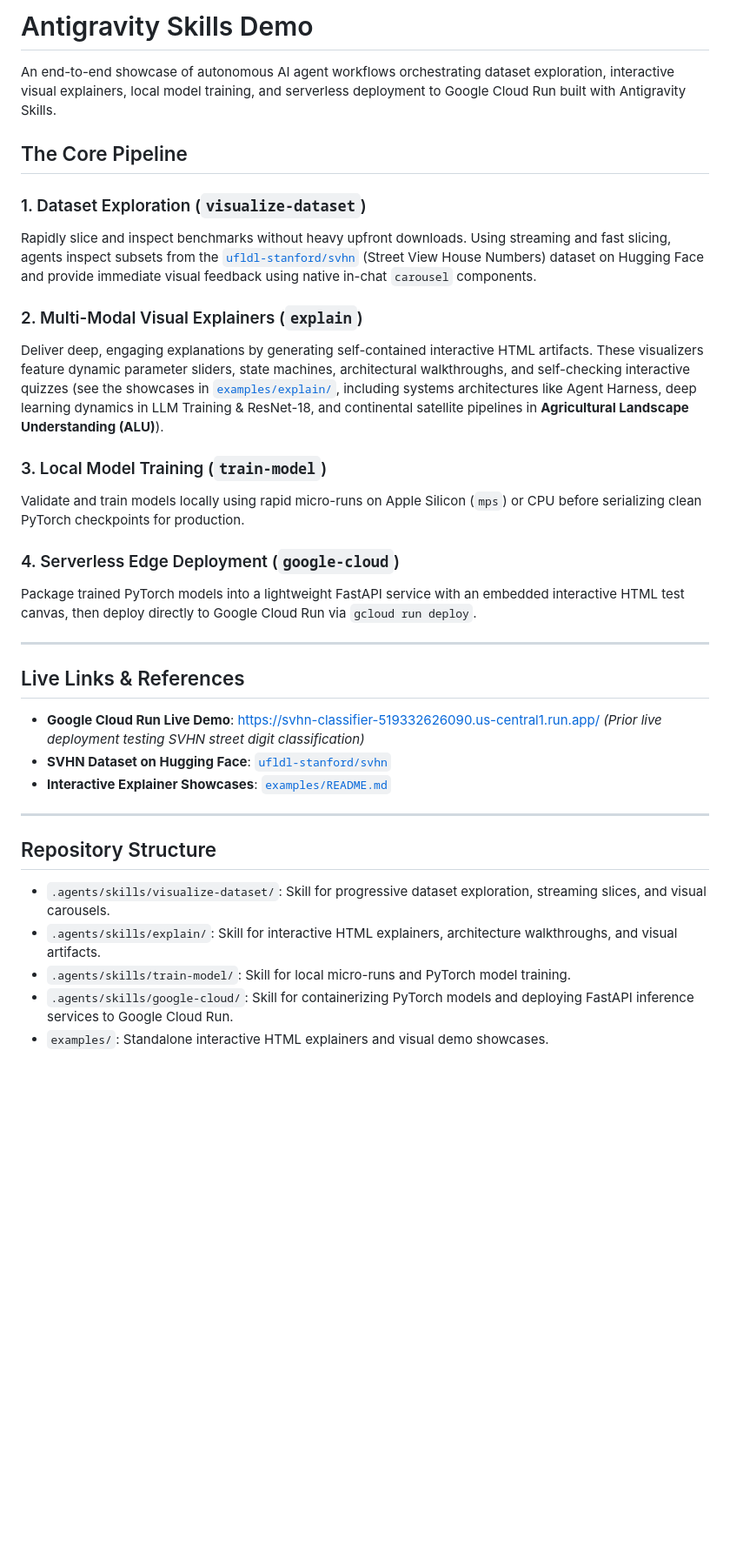
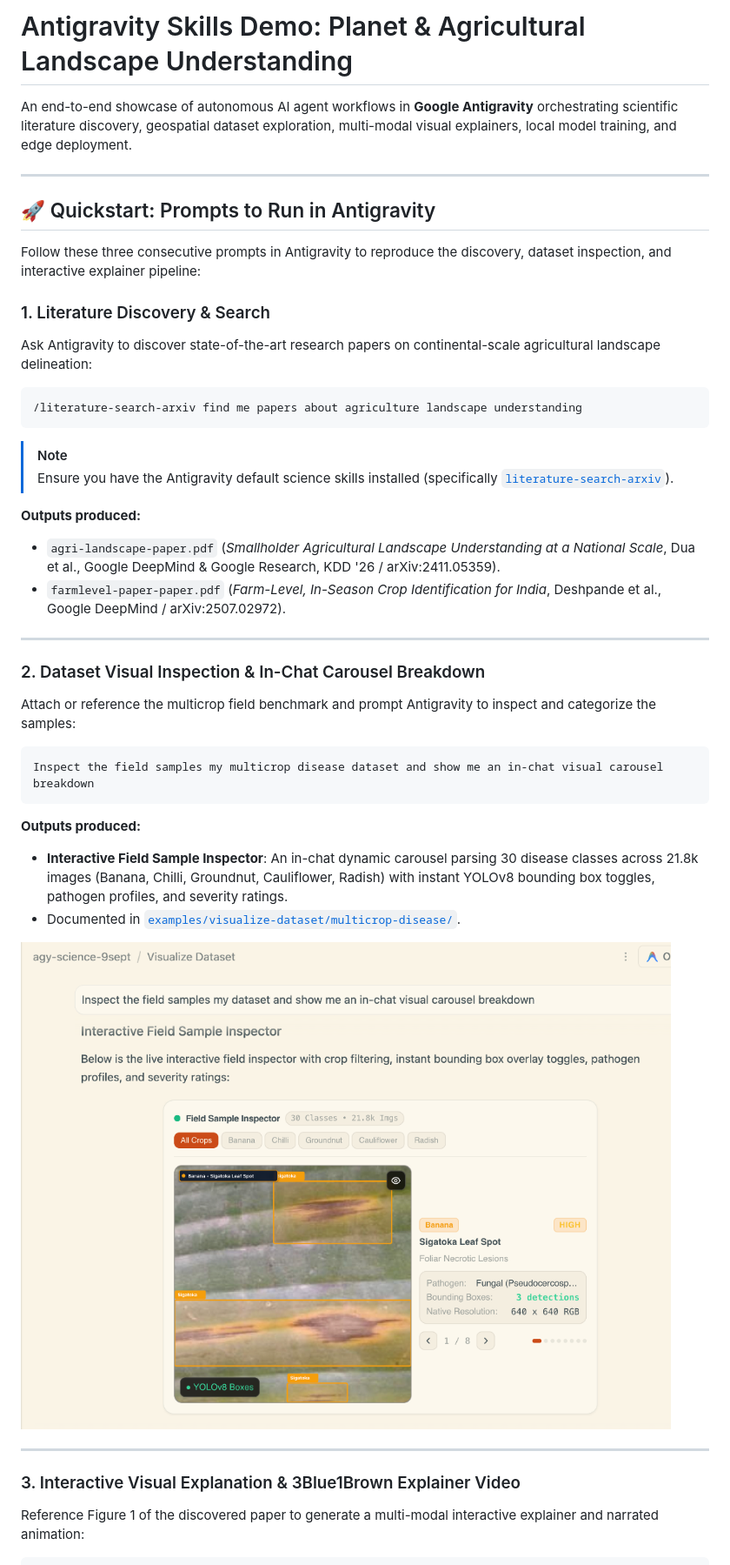
Before and after one commit to gabbyong/agy-planet-skills-demo, a Markdown page: README.md, the part around one of its changes. Shown at 87% size. GitHub-like rendering; pictures changed too: assets/multicrop_inspector_carousel.png (added); blank space fills up the shorter version.

Commit message:
docs: add Antigravity quickstart prompts, dataset carousel inspector, and output mapping

````diff
--- a/README.md
+++ b/README.md
@@ -1,35 +1,44 @@
-# Antigravity Skills Demo
+# Antigravity Skills Demo: Planet & Agricultural Landscape Understanding
 
-An end-to-end showcase of autonomous AI agent workflows orchestrating dataset exploration, interactive visual explainers, local model training, and serverless deployment to Google Cloud Run built with Antigravity Skills.
-
-## The Core Pipeline
-
-### 1. Dataset Exploration (`visualize-dataset`)
-Rapidly slice and inspect benchmarks without heavy upfront downloads. Using streaming and fast slicing, agents inspect subsets from the [`ufldl-stanford/svhn`](https://huggingface.co/datasets/ufldl-stanford/svhn) (Street View House Numbers) dataset on Hugging Face and provide immediate visual feedback using native in-chat `carousel` components.
-
-### 2. Multi-Modal Visual Explainers (`explain`)
-Deliver deep, engaging explanations by generating self-contained interactive HTML artifacts. These visualizers feature dynamic parameter sliders, state machines, architectural walkthroughs, and self-checking interactive quizzes (see the showcases in [`examples/explain/`](examples/explain/), including systems architectures like Agent Harness, deep learning dynamics in LLM Training & ResNet-18, and continental satellite pipelines in **Agricultural Landscape Understanding (ALU)**).
-
-### 3. Local Model Training (`train-model`)
-Validate and train models locally using rapid micro-runs on Apple Silicon (`mps`) or CPU before serializing clean PyTorch checkpoints for production.
-
-### 4. Serverless Edge Deployment (`google-cloud`)
-Package trained PyTorch models into a lightweight FastAPI service with an embedded interactive HTML test canvas, then deploy directly to Google Cloud Run via `gcloud run deploy`.
+An end-to-end showcase of autonomous AI agent workflows in **Google Antigravity** orchestrating scientific literature discovery, geospatial dataset exploration, multi-modal visual explainers, local model training, and edge deployment.
 
 ---
 
-## Live Links & References
+## 🚀 Quickstart: Prompts to Run in Antigravity
 
-- **Google Cloud Run Live Demo**: [https://svhn-classifier-519332626090.us-central1.run.app/](https://svhn-classifier-519332626090.us-central1.run.app/) *(Prior live deployment testing SVHN street digit classification)*
-- **SVHN Dataset on Hugging Face**: [`ufldl-stanford/svhn`](https://huggingface.co/datasets/ufldl-stanford/svhn)
-- **Interactive Explainer Showcases**: [`examples/README.md`](examples/README.md)
+Follow these three consecutive prompts in Antigravity to reproduce the discovery, dataset inspection, and interactive explainer pipeline:
+
+### 1. Literature Discovery & Search
+Ask Antigravity to discover state-of-the-art research papers on continental-scale agricultural landscape delineation:
+
+```text
+/literature-search-arxiv find me papers about agriculture landscape understanding
+```
+
+> [!NOTE]
+> Ensure you have the Antigravity default science skills installed (specifically [`literature-search-arxiv`](file:///Users/gabbyong/.gemini/config/plugins/science/skills/literature_search_arxiv/SKILL.md)).
+
+**Outputs produced:**
+- `agri-landscape-paper.pdf` (*Smallholder Agricultural Landscape Understanding at a National Scale*, Dua et al., Google DeepMind & Google Research, KDD '26 / arXiv:2411.05359).
+- `farmlevel-paper-paper.pdf` (*Farm-Level, In-Season Crop Identification for India*, Deshpande et al., Google DeepMind / arXiv:2507.02972).
 
 ---
 
-## Repository Structure
+### 2. Dataset Visual Inspection & In-Chat Carousel Breakdown
+Attach or reference the multicrop field benchmark and prompt Antigravity to inspect and categorize the samples:
 
-- `.agents/skills/visualize-dataset/`: Skill for progressive dataset exploration, streaming slices, and visual carousels.
-- `.agents/skills/explain/`: Skill for interactive HTML explainers, architecture walkthroughs, and visual artifacts.
-- `.agents/skills/train-model/`: Skill for local micro-runs and PyTorch model training.
-- `.agents/skills/google-cloud/`: Skill for containerizing PyTorch models and deploying FastAPI inference services to Google Cloud Run.
-- `examples/`: Standalone interactive HTML explainers and visual demo showcases.
+```text
+Inspect the field samples my multicrop disease dataset and show me an in-chat visual carousel breakdown
+```
+
+**Outputs produced:**
+- **Interactive Field Sample Inspector**: An in-chat dynamic carousel parsing 30 disease classes across 21.8k images (Banana, Chilli, Groundnut, Cauliflower, Radish) with instant YOLOv8 bounding box toggles, pathogen profiles, and severity ratings.
+- Documented in [`examples/visualize-dataset/multicrop-disease/`](examples/visualize-dataset/multicrop-disease/).
+
+![Interactive Field Sample Inspector](assets/multicrop_inspector_carousel.png)
+
+---
+
+### 3. Interactive Visual Explanation & 3Blue1Brown Explainer Video
+Reference Figure 1 of the discovered paper to generate a multi-modal interactive explainer and narrated animation:
+
````
Also changed, not shown: other parts of README.md (+78 -0 lines), examples/README.md (+15 -7 lines), 2 other files.
